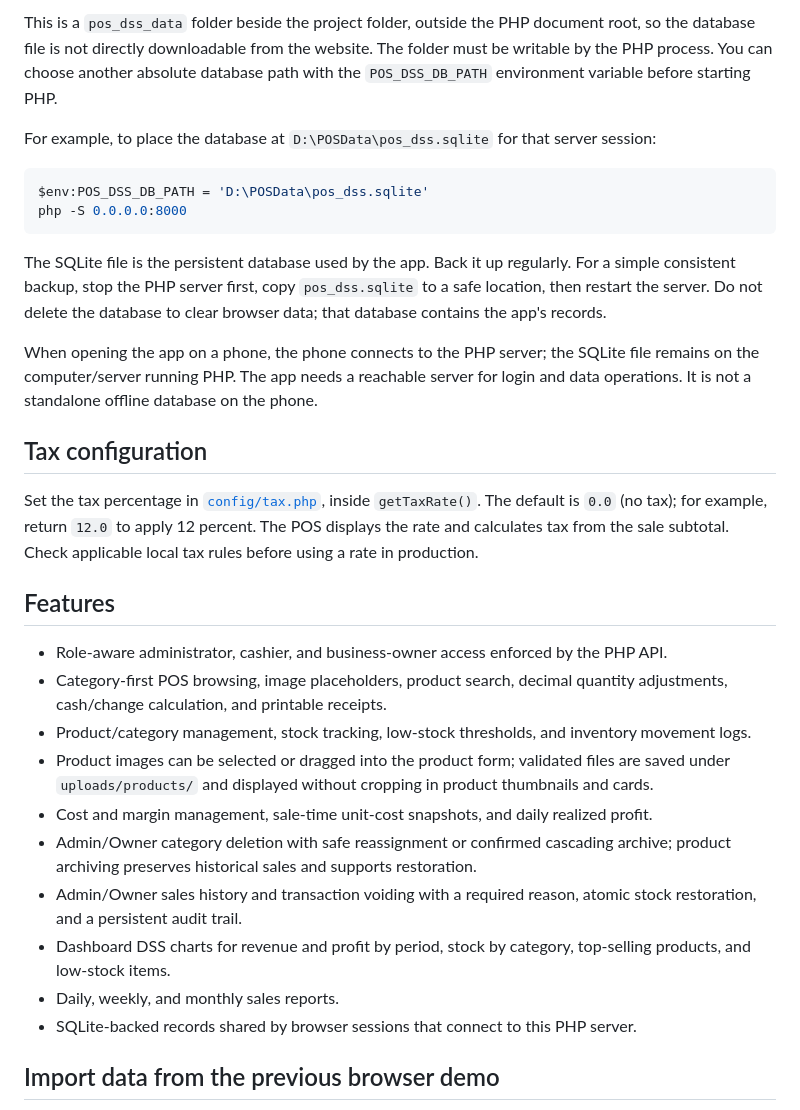
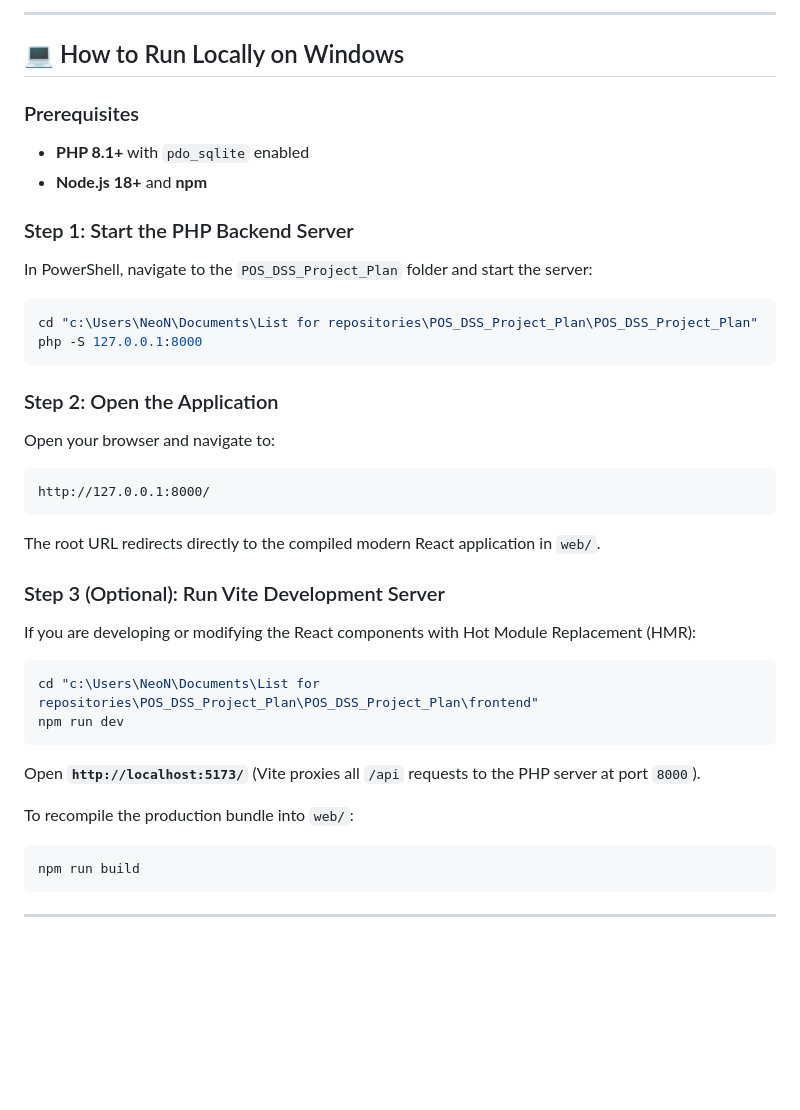
Before and after one commit to NeoN1015/POS_DSS_Project, a Markdown page: POS_DSS_Project_Plan/README.md, the part around one of its changes. GitHub-like rendering; blank space fills up the shorter version.

````diff
--- a/POS_DSS_Project_Plan/README.md
+++ b/POS_DSS_Project_Plan/README.md
@@ -52,34 +129,39 @@ On first use, the PHP API creates and initializes the SQLite database at:
 ```
 
-This is a `pos_dss_data` folder beside the project folder, outside the PHP document root, so the database file is not directly downloadable from the website. The folder must be writable by the PHP process. You can choose another absolute database path with the `POS_DSS_DB_PATH` environment variable before starting PHP.
+---
 
-For example, to place the database at `D:\POSData\pos_dss.sqlite` for that server session:
+## 💻 How to Run Locally on Windows
 
+### Prerequisites
+- **PHP 8.1+** with `pdo_sqlite` enabled
+- **Node.js 18+** and **npm**
+
+### Step 1: Start the PHP Backend Server
+In PowerShell, navigate to the `POS_DSS_Project_Plan` folder and start the server:
 ```powershell
-$env:POS_DSS_DB_PATH = 'D:\POSData\pos_dss.sqlite'
-php -S 0.0.0.0:8000
+cd "c:\Users\NeoN\Documents\List for repositories\POS_DSS_Project_Plan\POS_DSS_Project_Plan"
+php -S 127.0.0.1:8000
 ```
 
-The SQLite file is the persistent database used by the app. Back it up regularly. For a simple consistent backup, stop the PHP server first, copy `pos_dss.sqlite` to a safe location, then restart the server. Do not delete the database to clear browser data; that database contains the app's records.
+### Step 2: Open the Application
+Open your browser and navigate to:
+```text
+http://127.0.0.1:8000/
+```
+The root URL redirects directly to the compiled modern React application in `web/`.
 
-When opening the app on a phone, the phone connects to the PHP server; the SQLite file remains on the computer/server running PHP. The app needs a reachable server for login and data operations. It is not a standalone offline database on the phone.
+### Step 3 (Optional): Run Vite Development Server
+If you are developing or modifying the React components with Hot Module Replacement (HMR):
+```powershell
+cd "c:\Users\NeoN\Documents\List for repositories\POS_DSS_Project_Plan\POS_DSS_Project_Plan\frontend"
+npm run dev
+```
+Open **`http://localhost:5173/`** (Vite proxies all `/api` requests to the PHP server at port `8000`).
 
-## Tax configuration
+To recompile the production bundle into `web/`:
+```powershell
+npm run build
+```
 
-Set the tax percentage in [`config/tax.php`](./config/tax.php), inside `getTaxRate()`. The default is `0.0` (no tax); for example, return `12.0` to apply 12 percent. The POS displays the rate and calculates tax from the sale subtotal. Check applicable local tax rules before using a rate in production.
+---
 
-## Features
-
-- Role-aware administrator, cashier, and business-owner access enforced by the PHP API.
-- Category-first POS browsing, image placeholders, product search, decimal quantity adjustments, cash/change calculation, and printable receipts.
-- Product/category management, stock tracking, low-stock thresholds, and inventory movement logs.
-- Product images can be selected or dragged into the product form; validated files are saved under `uploads/products/` and displayed without cropping in product thumbnails and cards.
-- Cost and margin management, sale-time unit-cost snapshots, and daily realized profit.
-- Admin/Owner category deletion with safe reassignment or confirmed cascading archive; product archiving preserves historical sales and supports restoration.
-- Admin/Owner sales history and transaction voiding with a required reason, atomic stock restoration, and a persistent audit trail.
-- Dashboard DSS charts for revenue and profit by period, stock by category, top-selling products, and low-stock items.
-- Daily, weekly, and monthly sales reports.
-- SQLite-backed records shared by browser sessions that connect to this PHP server.
-
-## Import data from the previous browser demo
-
````
Also changed, not shown: other parts of POS_DSS_Project_Plan/README.md (+111 -55 lines), README.md (added, +170 -0 lines).
